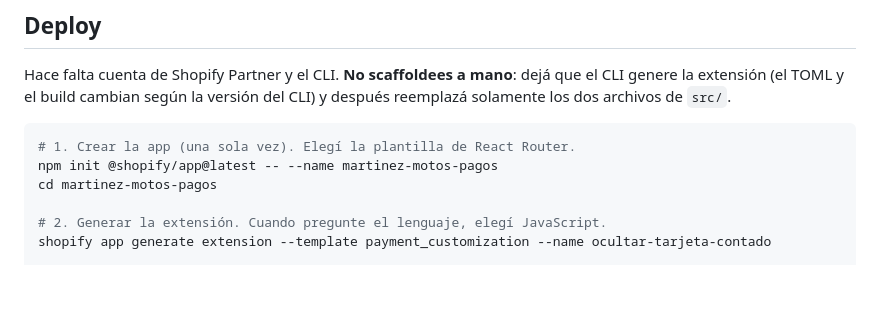
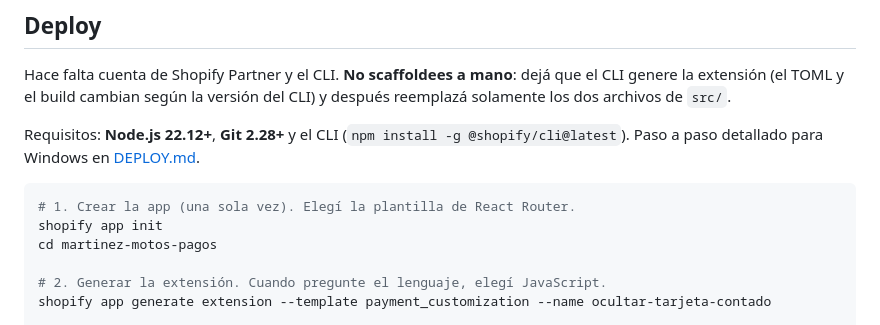
Before and after one commit to mateomartinezmv/ecommanager, a Markdown page: shopify-functions/README.md, the part around the change. Drawn GitHub-style; blank space fills up the shorter version.

````diff
--- a/shopify-functions/README.md
+++ b/shopify-functions/README.md
@@ -37,9 +37,12 @@ Hace falta cuenta de Shopify Partner y el CLI. **No scaffoldees a mano**: dejá
 el CLI genere la extensión (el TOML y el build cambian según la versión del CLI) y
 después reemplazá solamente los dos archivos de `src/`.
 
+Requisitos: **Node.js 22.12+**, **Git 2.28+** y el CLI (`npm install -g @shopify/cli@latest`).
+Paso a paso detallado para Windows en [DEPLOY.md](DEPLOY.md).
+
 ```bash
 # 1. Crear la app (una sola vez). Elegí la plantilla de React Router.
-npm init @shopify/app@latest -- --name martinez-motos-pagos
+shopify app init
 cd martinez-motos-pagos
 
 # 2. Generar la extensión. Cuando pregunte el lenguaje, elegí JavaScript.
````
Also changed, not shown: shopify-functions/DEPLOY.md (added, +206 -0 lines).
